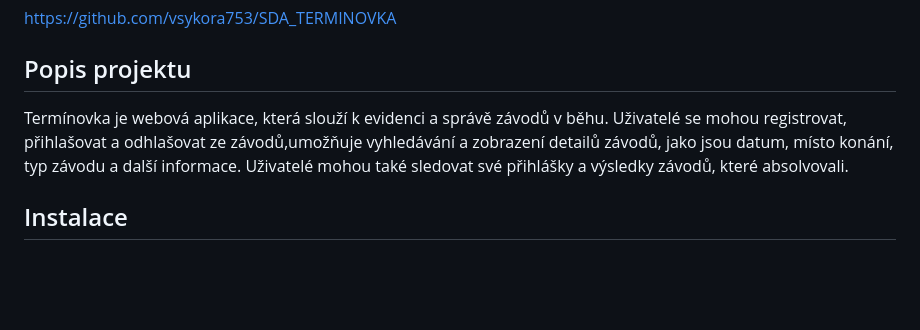
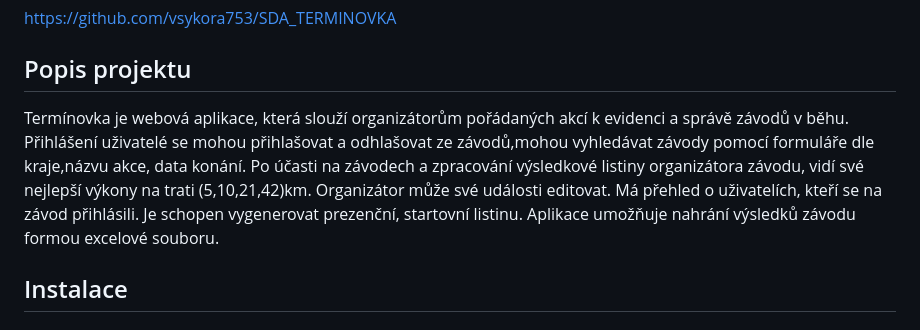
Before and after one commit to vsykora753/SDA_TERMINOVKA, a Markdown page: README.md, the part around the change printed below. Drawn GitHub-style; blank space fills up the shorter version.

```diff
--- a/README.md
+++ b/README.md
@@ -5,7 +5,9 @@ zdrojový kód pro SDA terminovku:
 https://github.com/vsykora753/SDA_TERMINOVKA
 
 ## Popis projektu
-Termínovka je webová aplikace, která slouží k evidenci a správě závodů v běhu. Uživatelé se mohou registrovat, přihlašovat a odhlašovat ze závodů,umožňuje vyhledávání a zobrazení detailů závodů, jako jsou datum, místo konání, typ závodu a další informace. Uživatelé mohou také sledovat své přihlášky a výsledky závodů, které absolvovali.
+Termínovka je webová aplikace, která slouží organizátorům pořádaných akcí k evidenci a správě závodů v běhu. Přihlášení uživatelé se mohou přihlašovat a odhlašovat ze závodů,mohou vyhledávat závody pomocí formuláře dle kraje,názvu akce, data konání. Po účasti na závodech a zpracování výsledkové listiny organizátora závodu, vidí své nejlepší výkony na trati (5,10,21,42)km.
+Organizátor může své události editovat. Má přehled o uživatelích, kteří se na závod přihlásili. Je schopen vygenerovat prezenční, startovní listinu. Aplikace umožňuje nahrání výsledků závodu formou excelové souboru.
+
 
 ## Instalace
 #### 1. Naklonujte repozitář:
```
Also changed, not shown: other parts of README.md (+36 -21 lines).
